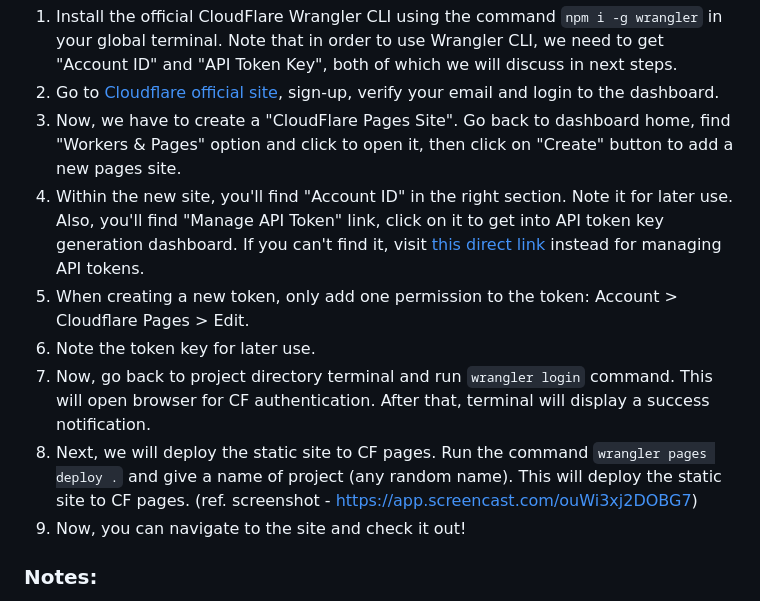
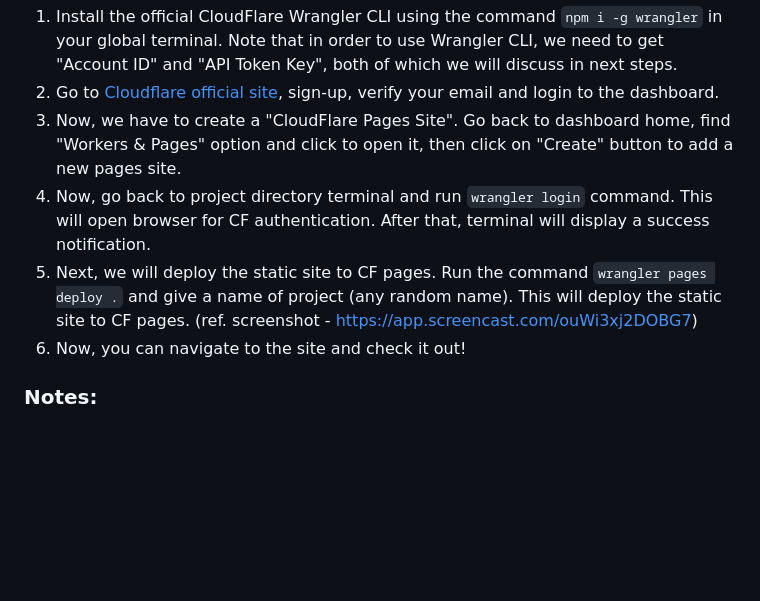
Before and after one commit to Solat-Ali/static-site-deployment-demo, a Markdown page: README.md, the part around the change. GitHub-like rendering; blank space fills up the shorter version.

```diff
--- a/README.md
+++ b/README.md
@@ -80,12 +80,9 @@ Deploying on CF requires a few additional steps, follow along this guide:
 1. Install the official CloudFlare Wrangler CLI using the command `npm i -g wrangler` in your global terminal. Note that in order to use Wrangler CLI, we need to get "Account ID" and "API Token Key", both of which we will discuss in next steps.
 2. Go to [Cloudflare official site](https://www.cloudflare.com), sign-up, verify your email and login to the dashboard.
 3. Now, we have to create a "CloudFlare Pages Site". Go back to dashboard home, find "Workers & Pages" option and click to open it, then click on "Create" button to add a new pages site.
-4. Within the new site, you'll find "Account ID" in the right section. Note it for later use. Also, you'll find "Manage API Token" link, click on it to get into API token key generation dashboard. If you can't find it, visit [this direct link](https://dash.cloudflare.com/profile/api-tokens) instead for managing API tokens.
-5. When creating a new token, only add one permission to the token: Account > Cloudflare Pages > Edit.
-6. Note the token key for later use.
-7. Now, go back to project directory terminal and run `wrangler login` command. This will open browser for CF authentication. After that, terminal will display a success notification.
-8. Next, we will deploy the static site to CF pages. Run the command `wrangler pages deploy .` and give a name of project (any random name). This will deploy the static site to CF pages. (ref. screenshot - https://app.screencast.com/ouWi3xj2DOBG7)
-9. Now, you can navigate to the site and check it out!
+4. Now, go back to project directory terminal and run `wrangler login` command. This will open browser for CF authentication. After that, terminal will display a success notification.
+5. Next, we will deploy the static site to CF pages. Run the command `wrangler pages deploy .` and give a name of project (any random name). This will deploy the static site to CF pages. (ref. screenshot - https://app.screencast.com/ouWi3xj2DOBG7)
+6. Now, you can navigate to the site and check it out!
 
 ### Notes:
 1. CF is an advanced platform, and apart from hosting it offers a variety of other services including domain registration, and much more. Feel free to check out the documentation in depth.
```
